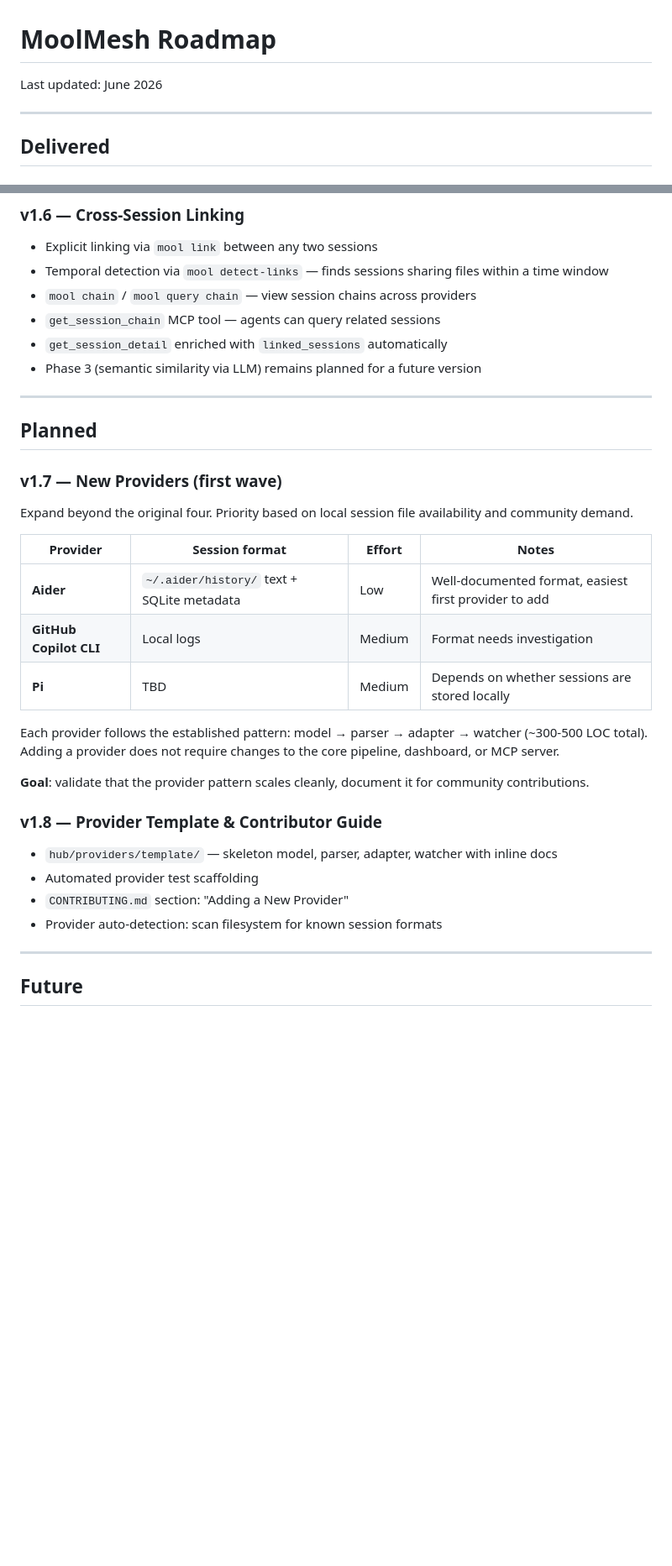
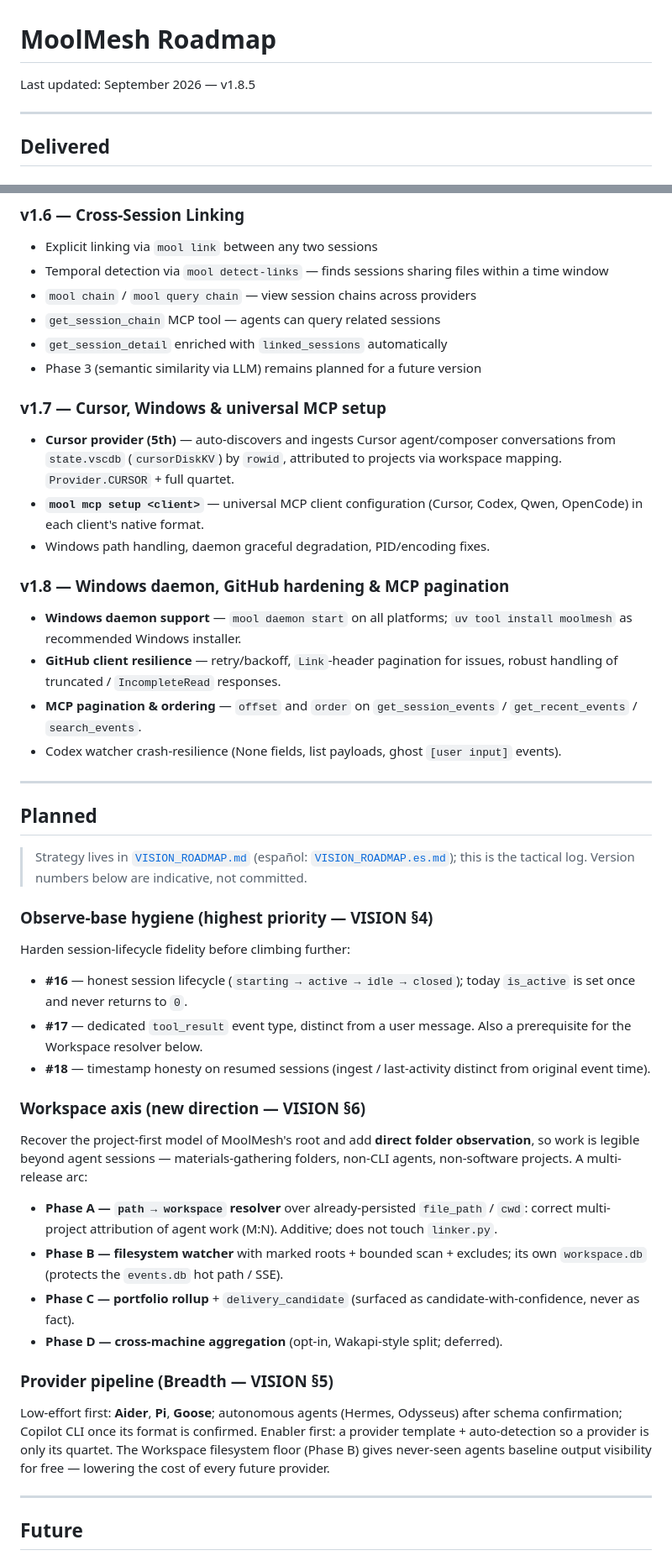
Before and after one commit to fmicalizzi/moolmesh, a Markdown page: ROADMAP.md, 2 parts joined by grey strips. Shown at 84% size. GitHub-like rendering; blank space fills up the shorter version.

```diff
--- a/ROADMAP.md
+++ b/ROADMAP.md
@@ -1,6 +1,6 @@
 # MoolMesh Roadmap
 
-Last updated: June 2026
+Last updated: September 2026 — v1.8.5
 
 ---
 
@@ -35,30 +35,45 @@ Last updated: June 2026
 - `get_session_detail` enriched with `linked_sessions` automatically
 - Phase 3 (semantic similarity via LLM) remains planned for a future version
 
+### v1.7 — Cursor, Windows & universal MCP setup
+
+- **Cursor provider (5th)** — auto-discovers and ingests Cursor agent/composer conversations from `state.vscdb` (`cursorDiskKV`) by `rowid`, attributed to projects via workspace mapping. `Provider.CURSOR` + full quartet.
+- **`mool mcp setup <client>`** — universal MCP client configuration (Cursor, Codex, Qwen, OpenCode) in each client's native format.
+- Windows path handling, daemon graceful degradation, PID/encoding fixes.
+
+### v1.8 — Windows daemon, GitHub hardening & MCP pagination
+
+- **Windows daemon support** — `mool daemon start` on all platforms; `uv tool install moolmesh` as recommended Windows installer.
+- **GitHub client resilience** — retry/backoff, `Link`-header pagination for issues, robust handling of truncated / `IncompleteRead` responses.
+- **MCP pagination & ordering** — `offset` and `order` on `get_session_events` / `get_recent_events` / `search_events`.
+- Codex watcher crash-resilience (None fields, list payloads, ghost `[user input]` events).
+
 ---
 
 ## Planned
 
-### v1.7 — New Providers (first wave)
+> Strategy lives in [`VISION_ROADMAP.md`](VISION_ROADMAP.md) (español: [`VISION_ROADMAP.es.md`](VISION_ROADMAP.es.md)); this is the tactical log. Version numbers below are indicative, not committed.
 
-Expand beyond the original four. Priority based on local session file availability and community demand.
+### Observe-base hygiene (highest priority — VISION §4)
 
-| Provider | Session format | Effort | Notes |
-|----------|---------------|--------|-------|
-| **Aider** | `~/.aider/history/` text + SQLite metadata | Low | Well-documented format, easiest first provider to add |
-| **GitHub Copilot CLI** | Local logs | Medium | Format needs investigation |
-| **Pi** | TBD | Medium | Depends on whether sessions are stored locally |
+Harden session-lifecycle fidelity before climbing further:
 
-Each provider follows the established pattern: model → parser → adapter → watcher (~300-500 LOC total). Adding a provider does not require changes to the core pipeline, dashboard, or MCP server.
+- **#16** — honest session lifecycle (`starting → active → idle → closed`); today `is_active` is set once and never returns to `0`.
+- **#17** — dedicated `tool_result` event type, distinct from a user message. Also a prerequisite for the Workspace resolver below.
+- **#18** — timestamp honesty on resumed sessions (ingest / last-activity distinct from original event time).
 
-**Goal**: validate that the provider pattern scales cleanly, document it for community contributions.
+### Workspace axis (new direction — VISION §6)
 
-### v1.8 — Provider Template & Contributor Guide
+Recover the project-first model of MoolMesh's root and add **direct folder observation**, so work is legible beyond agent sessions — materials-gathering folders, non-CLI agents, non-software projects. A multi-release arc:
 
-- `hub/providers/template/` — skeleton model, parser, adapter, watcher with inline docs
-- Automated provider test scaffolding
-- `CONTRIBUTING.md` section: "Adding a New Provider"
-- Provider auto-detection: scan filesystem for known session formats
+- **Phase A — `path → workspace` resolver** over already-persisted `file_path` / `cwd`: correct multi-project attribution of agent work (M:N). Additive; does not touch `linker.py`.
+- **Phase B — filesystem watcher** with marked roots + bounded scan + excludes; its own `workspace.db` (protects the `events.db` hot path / SSE).
+- **Phase C — portfolio rollup** + `delivery_candidate` (surfaced as candidate-with-confidence, never as fact).
+- **Phase D — cross-machine aggregation** (opt-in, Wakapi-style split; deferred).
+
+### Provider pipeline (Breadth — VISION §5)
+
+Low-effort first: **Aider**, **Pi**, **Goose**; autonomous agents (Hermes, Odysseus) after schema confirmation; Copilot CLI once its format is confirmed. Enabler first: a provider template + auto-detection so a provider is only its quartet. The Workspace filesystem floor (Phase B) gives never-seen agents baseline output visibility for free — lowering the cost of every future provider.
 
 ---
 
```
Also changed, not shown: other parts of ROADMAP.md (+2 -0 lines), VISION_ROADMAP.es.md (added, +287 -0 lines), VISION_ROADMAP.md (added, +281 -0 lines).
